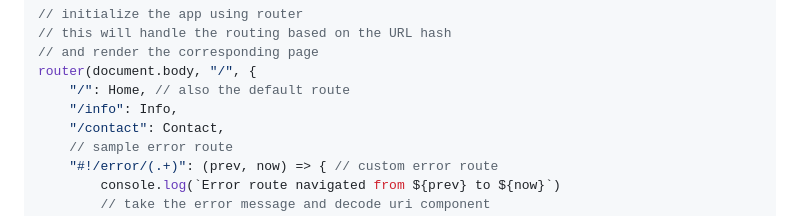
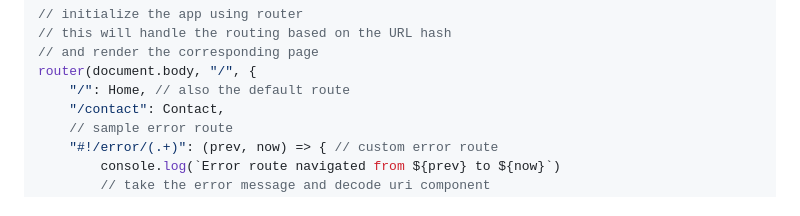
Before and after one commit to Sehrentos/seui, a Markdown page: README.md, the part around the change. GitHub-like rendering.

```diff
--- a/README.md
+++ b/README.md
@@ -57,7 +57,6 @@ function Contact() {
 // and render the corresponding page
 router(document.body, "/", {
 	"/": Home, // also the default route
-	"/info": Info,
 	"/contact": Contact,
 	// sample error route
 	"#!/error/(.+)": (prev, now) => { // custom error route
```
